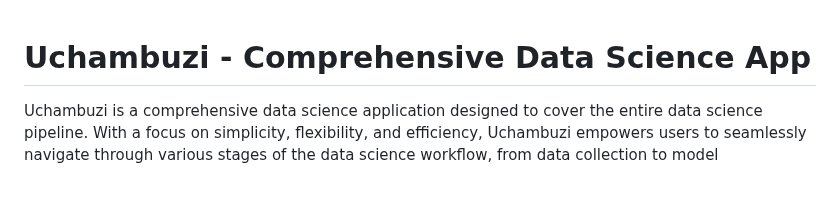
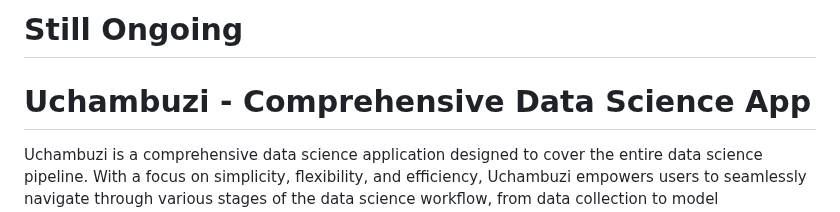
Before and after one commit to Tonyndungu-git/Uchambuzi-App, a Markdown page: README.md, the part around the change. Rendered like a GitHub page; blank space fills up the shorter version.

Commit message:
updated my readme file

```diff
--- a/README.md
+++ b/README.md
@@ -1,3 +1,5 @@
+# Still Ongoing
+
 # Uchambuzi - Comprehensive Data Science App
 
 Uchambuzi is a comprehensive data science application designed to cover the entire data science pipeline. With a focus on simplicity, flexibility, and efficiency, Uchambuzi empowers users to seamlessly navigate through various stages of the data science workflow, from data collection to model deployment.
```
